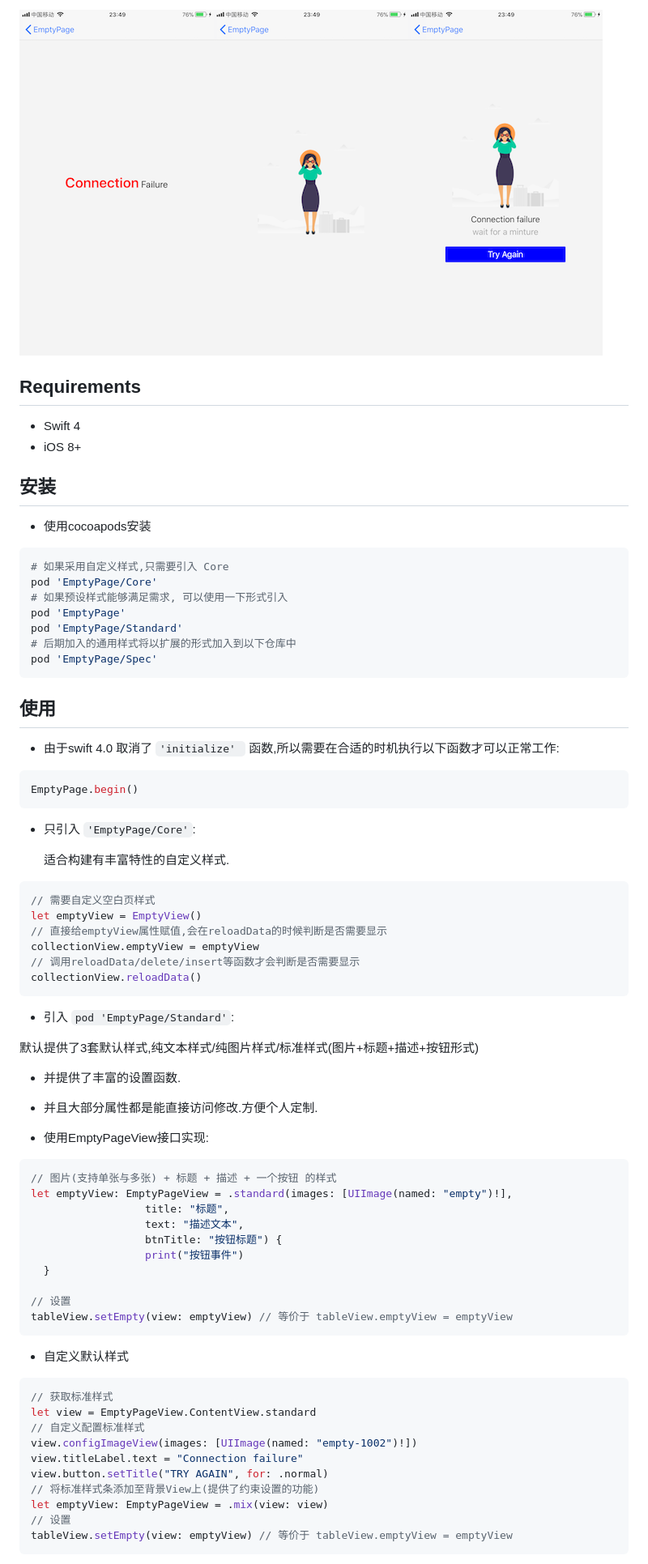
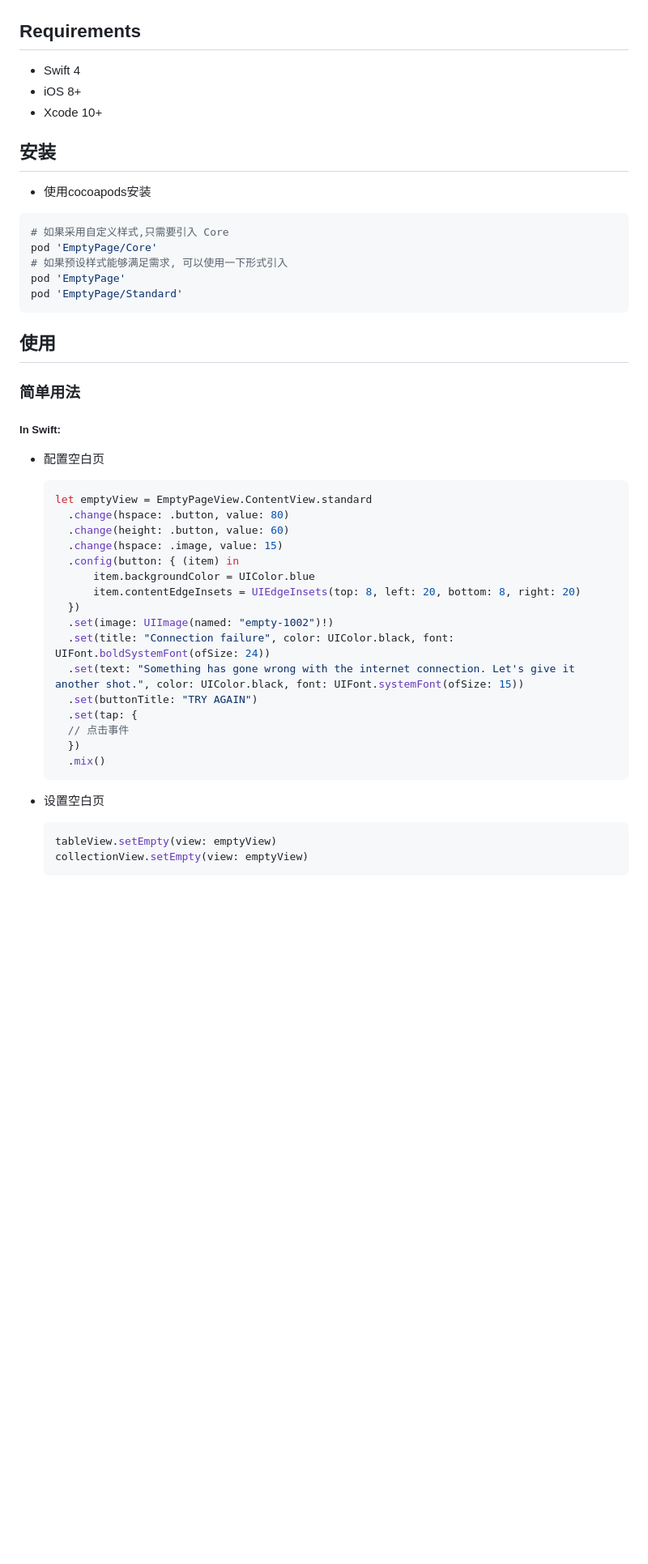
Before and after one commit to linhay/EmptyPage, a Markdown page: README.md, the part around the change printed below. Shown: that part at 81% size. GitHub-like rendering; pictures changed too: readmeData/demo1.PNG, readmeData/demo2.PNG, readmeData/demo3.PNG (deleted); blank space fills up the shorter version.

````diff
--- a/README.md
+++ b/README.md
@@ -23,9 +25,9 @@
 
-![demo1](./readmeData/demo1.PNG)![demo2](./readmeData/demo2.PNG)![demo3](./readmeData/demo3.PNG)
 ## Requirements
 
 - Swift 4
 - iOS 8+
+- Xcode 10+
 
 ## 安装
 
@@ -37,68 +39,40 @@ pod 'EmptyPage/Core'
 # 如果预设样式能够满足需求, 可以使用一下形式引入
 pod 'EmptyPage'
 pod 'EmptyPage/Standard'
-# 后期加入的通用样式将以扩展的形式加入到以下仓库中
-pod 'EmptyPage/Spec'
 ```
 
 ## 使用
 
-- 由于swift 4.0 取消了 `'initialize' ` 函数,所以需要在合适的时机执行以下函数才可以正常工作:
+### 简单用法
 
+##### In Swift:
 
-```swift
-EmptyPage.begin()
-```
-
-- 只引入 `'EmptyPage/Core'`:
-
-  适合构建有丰富特性的自定义样式.
-
-```swift
-// 需要自定义空白页样式
-let emptyView = EmptyView()
-// 直接给emptyView属性赋值,会在reloadData的时候判断是否需要显示
-collectionView.emptyView = emptyView
-// 调用reloadData/delete/insert等函数才会判断是否需要显示
-collectionView.reloadData()
-```
-
--  引入 `pod 'EmptyPage/Standard'`:
-
-  默认提供了3套默认样式,纯文本样式/纯图片样式/标准样式(图片+标题+描述+按钮形式)
-
-   - 并提供了丰富的设置函数.
-
-
-  - 并且大部分属性都是能直接访问修改.方便个人定制.
-  - 使用EmptyPageView接口实现:
+- 配置空白页
 
   ```swift
-  // 图片(支持单张与多张) + 标题 + 描述 + 一个按钮 的样式
-  let emptyView: EmptyPageView = .standard(images: [UIImage(named: "empty")!],
-  					title: "标题",
-  					text: "描述文本",
-  					btnTitle: "按钮标题") {
-  					print("按钮事件")
-  	}
-
-  // 设置
-  tableView.setEmpty(view: emptyView) // 等价于 tableView.emptyView = emptyView
+  let emptyView = EmptyPageView.ContentView.standard
+  	.change(hspace: .button, value: 80)
+  	.change(height: .button, value: 60)
+  	.change(hspace: .image, value: 15)
+  	.config(button: { (item) in
+  		item.backgroundColor = UIColor.blue
+  		item.contentEdgeInsets = UIEdgeInsets(top: 8, left: 20, bottom: 8, right: 20)
+  	})
+  	.set(image: UIImage(named: "empty-1002")!)
+  	.set(title: "Connection failure", color: UIColor.black, font: UIFont.boldSystemFont(ofSize: 24))
+  	.set(text: "Something has gone wrong with the internet connection. Let's give it another shot.", color: UIColor.black, font: UIFont.systemFont(ofSize: 15))
+  	.set(buttonTitle: "TRY AGAIN")
+  	.set(tap: {
+  	// 点击事件
+  	})
+  	.mix()
   ```
 
-  - 自定义默认样式
+- 设置空白页
 
   ```swift
-  // 获取标准样式
-  let view = EmptyPageView.ContentView.standard
-  // 自定义配置标准样式
-  view.configImageView(images: [UIImage(named: "empty-1002")!])
-  view.titleLabel.text = "Connection failure"
-  view.button.setTitle("TRY AGAIN", for: .normal)
-  // 将标准样式条添加至背景View上(提供了约束设置的功能)
-  let emptyView: EmptyPageView = .mix(view: view)
-  // 设置
-  tableView.setEmpty(view: emptyView) // 等价于 tableView.emptyView = emptyView
+  tableView.setEmpty(view: emptyView)
+  collectionView.setEmpty(view: emptyView)
   ```
 
 
````
Also changed, not shown: other parts of README.md (+11 -12 lines), readmeData/demo0.png (added), 1 other file.
